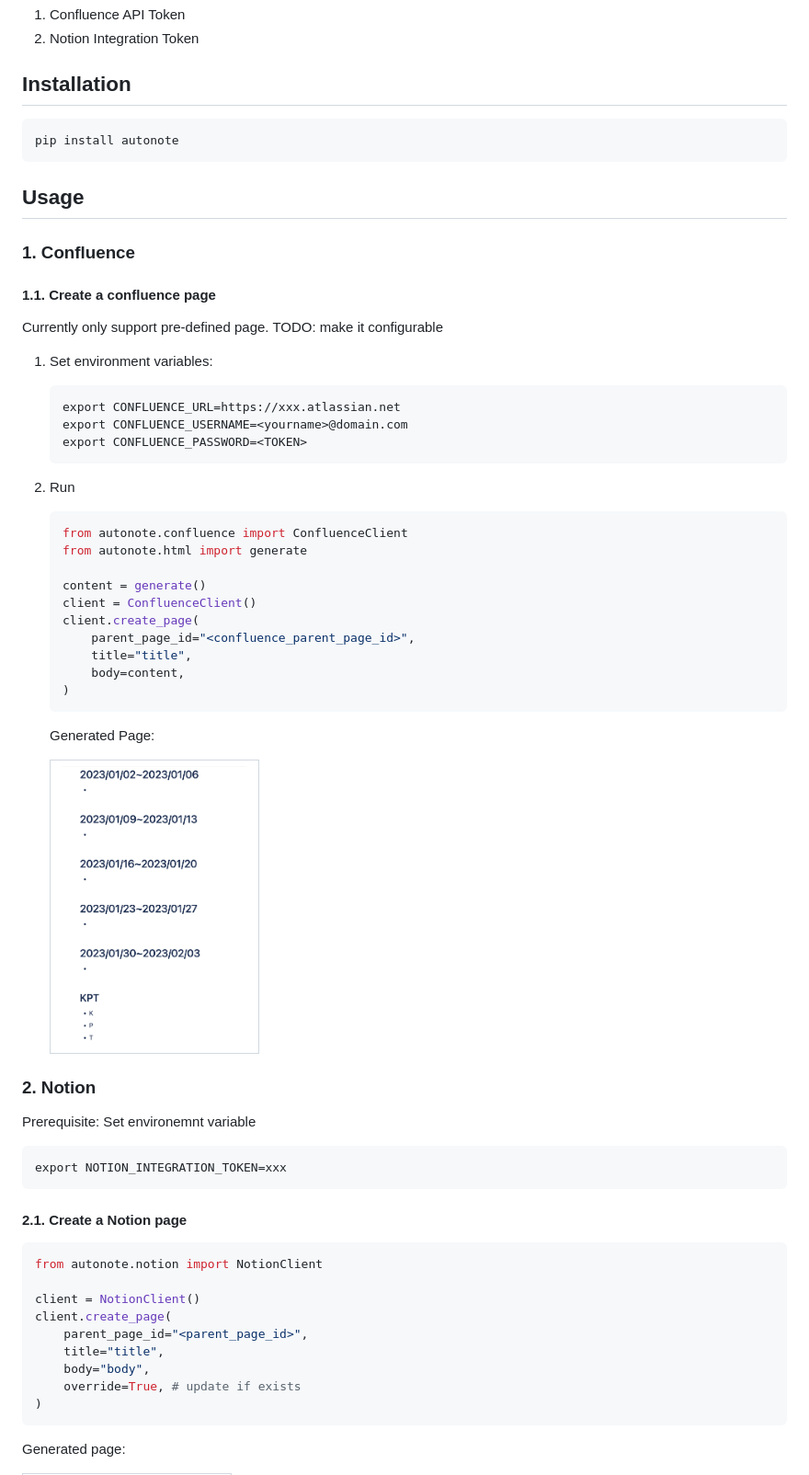
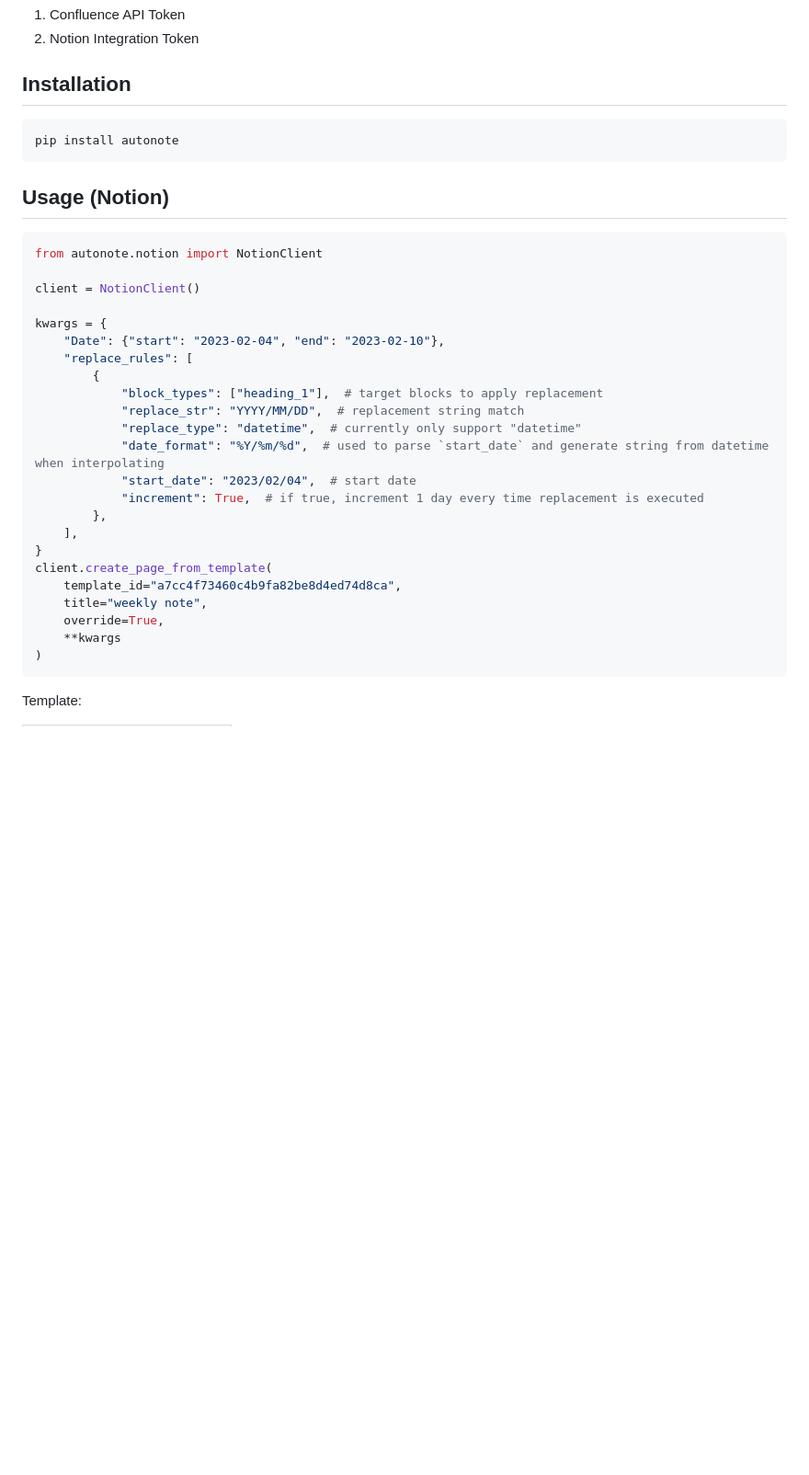
Before and after one commit to nakamasato/autonote, a Markdown page: README.md, the part around one of its changes. Shown at 92% size. Rendered like a GitHub page; blank space fills up the shorter version.

````diff
--- a/README.md
+++ b/README.md
@@ -22,64 +24,34 @@ Automate creating daily, weekly, monthly, and quarterly manual repetitive docume
 pip install autonote
 ```
 
-## Usage
-
-### 1. Confluence
-
-#### 1.1. Create a confluence page
-
-Currently only support pre-defined page. TODO: make it configurable
-
-1. Set environment variables:
-
-    ```
-    export CONFLUENCE_URL=https://xxx.atlassian.net
-    export CONFLUENCE_USERNAME=<yourname>@domain.com
-    export CONFLUENCE_PASSWORD=<TOKEN>
-    ```
-
-1. Run
-    ```python
-    from autonote.confluence import ConfluenceClient
-    from autonote.html import generate
-
-    content = generate()
-    client = ConfluenceClient()
-    client.create_page(
-        parent_page_id="<confluence_parent_page_id>",
-        title="title",
-        body=content,
-    )
-    ```
-
-    Generated Page:
-
-    <table><tr><td>
-    <img src="docs/confluence_page_0.png" width="200px" />
-    </td></tr></table>
-
-### 2. Notion
-
-Prerequisite: Set environemnt variable
-
-```
-export NOTION_INTEGRATION_TOKEN=xxx
-```
-
-#### 2.1. Create a Notion page
+## Usage (Notion)
 
 ```python
 from autonote.notion import NotionClient
 
 client = NotionClient()
-client.create_page(
-    parent_page_id="<parent_page_id>",
-    title="title",
-    body="body",
-    override=True, # update if exists
+
+kwargs = {
+    "Date": {"start": "2023-02-04", "end": "2023-02-10"},
+    "replace_rules": [
+        {
+            "block_types": ["heading_1"],  # target blocks to apply replacement
+            "replace_str": "YYYY/MM/DD",  # replacement string match
+            "replace_type": "datetime",  # currently only support "datetime"
+            "date_format": "%Y/%m/%d",  # used to parse `start_date` and generate string from datetime when interpolating
+            "start_date": "2023/02/04",  # start date
+            "increment": True,  # if true, increment 1 day every time replacement is executed
+        },
+    ],
+}
+client.create_page_from_template(
+    template_id="a7cc4f73460c4b9fa82be8d4ed74d8ca",
+    title="weekly note",
+    override=True,
+    **kwargs
 )
 ```
 
-Generated page:
+Template:
 
 <table><tr><td>
````
Also changed, not shown: other parts of README.md (+5 -40 lines), examples/README.md (added, +186 -0 lines), docs/notion_page_3.png (added), docs/notion_template_page_1.png (added), 2 other files.
